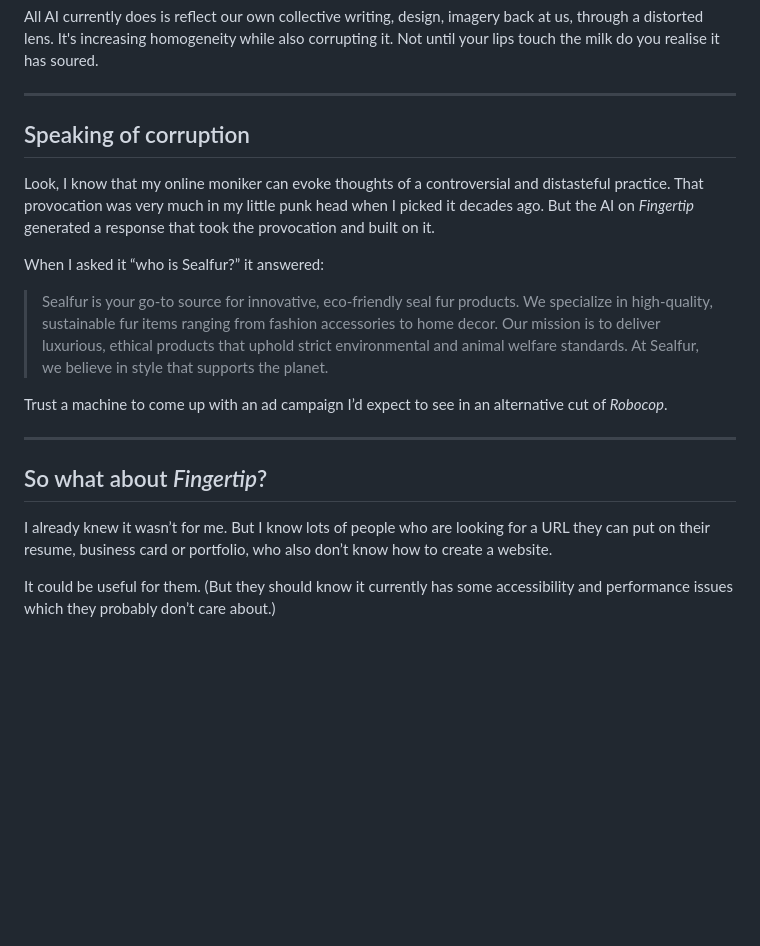
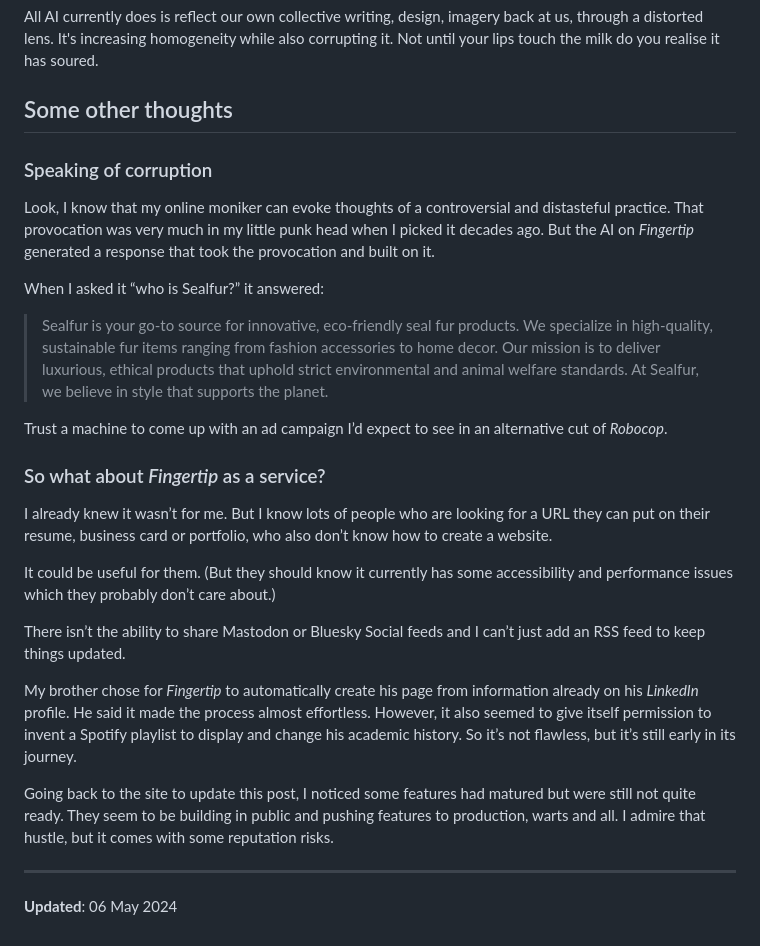
Before and after one commit to sealfur/sealfur-com, a Markdown page: src/posts/202405011253-ai-makes-lies.md, the part around one of its changes. Drawn GitHub-style; blank space fills up the shorter version.

Commit message:
updated latest blogpost

```diff
--- a/src/posts/202405011253-ai-makes-lies.md
+++ b/src/posts/202405011253-ai-makes-lies.md
@@ -28,9 +28,9 @@ Currently, though, I’m most concerned about people losing their authentic voic
 
 All AI currently does is reflect our own collective writing, design, imagery back at us, through a distorted lens. It's increasing homogeneity while also corrupting it. Not until your lips touch the milk do you realise it has soured.
 
----
+## Some other thoughts
 
-## Speaking of corruption
+### Speaking of corruption
 
 Look, I know that my online moniker can evoke thoughts of a controversial and distasteful practice. That provocation was very much in my little punk head when I picked it decades ago. But the AI on _Fingertip_ generated a response that took the provocation and built on it.
 
@@ -40,10 +40,18 @@ When I asked it “who is Sealfur?” it answered:
 
 Trust a machine to come up with an ad campaign I’d expect to see in an alternative cut of _Robocop_.
 
----
-
-## So what about _Fingertip_?
+### So what about _Fingertip_ as a service?
 
 I already knew it wasn’t for me. But I know lots of people who are looking for a URL they can put on their resume, business card or portfolio, who also don’t know how to create a website.
 
 It could be useful for them. (But they should know it currently has some accessibility and performance issues which they probably don’t care about.)
+
+There isn’t the ability to share Mastodon or Bluesky Social feeds and I can’t just add an RSS feed to keep things updated.
+
+My brother chose for _Fingertip_ to automatically create his page from information already on his _LinkedIn_ profile. He said it made the process almost effortless. However, it also seemed to give itself permission to invent a Spotify playlist to display and change his academic history. So it’s not flawless, but it’s still early in its journey.
+
+Going back to the site to update this post, I noticed some features had matured but were still not quite ready. They seem to be building in public and pushing features to production, warts and all. I admire that hustle, but it comes with some reputation risks.
+
+---
+
+**Updated**: <time datetime="2024-05-06T16:41:00.000Z">06 May 2024</time>
```
Also changed, not shown: other parts of src/posts/202405011253-ai-makes-lies.md (+1 -1 lines).
